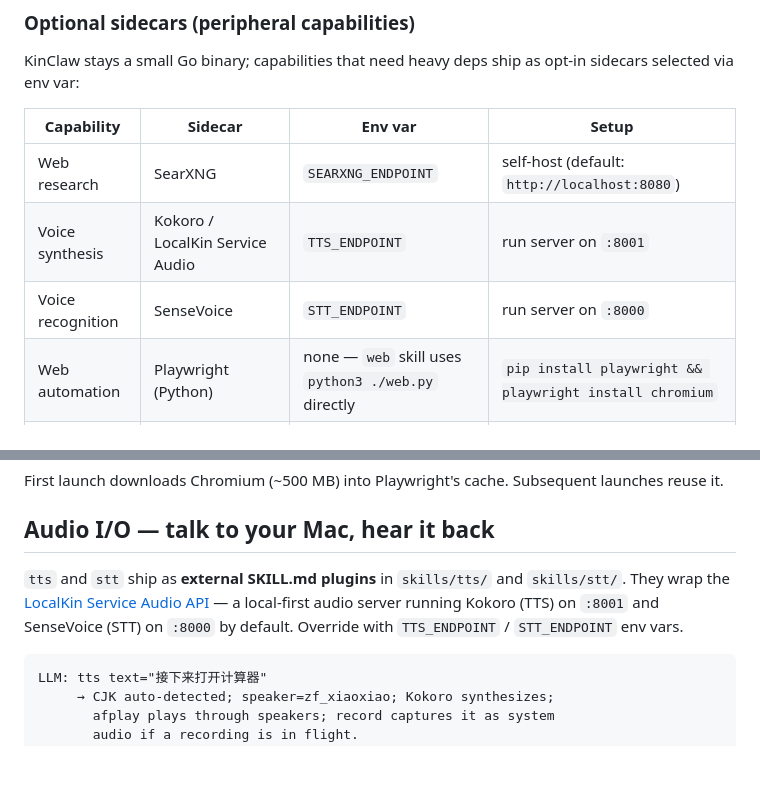
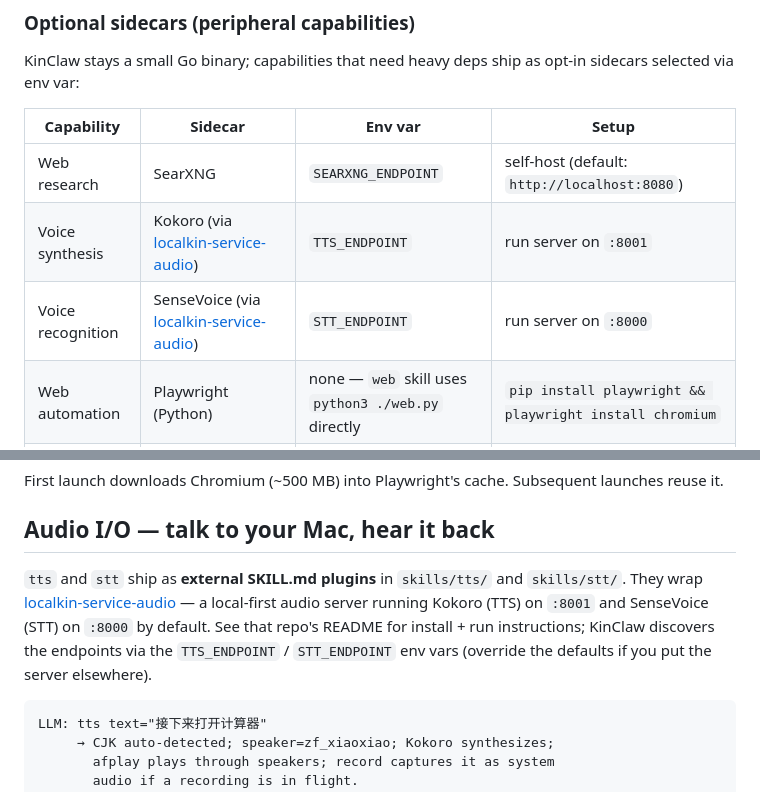
Before and after one commit to LocalKinAI/kinclaw, a Markdown page: README.md, 2 parts joined by grey strips. Rendered like a GitHub page; blank space fills up the shorter version.

Commit message:
docs: link tts/stt sidecar to localkin-service-audio repo
Two README references pointed at incomplete URLs:
  - Sidecars table: "Kokoro / LocalKin Service Audio" with no link
  - Audio I/O section: [LocalKin Service Audio API](https://github.com/LocalKinAI/)
    (incomplete — landed on the org page, not the repo)

Both now link to the actual repo:
  https://github.com/LocalKinAI/localkin-service-audio

The Audio I/O paragraph also adds an explicit pointer to that repo's
README for install + run instructions, since that's where the Kokoro +
SenseVoice setup lives.

Co-Authored-By: Claude Opus 4.7 (1M context) <noreply@anthropic.com>

````diff
--- a/README.md
+++ b/README.md
@@ -74,8 +74,8 @@ ship as opt-in sidecars selected via env var:
 | Capability | Sidecar | Env var | Setup |
 |---|---|---|---|
 | Web research | SearXNG | `SEARXNG_ENDPOINT` | self-host (default: `http://localhost:8080`) |
-| Voice synthesis | Kokoro / LocalKin Service Audio | `TTS_ENDPOINT` | run server on `:8001` |
-| Voice recognition | SenseVoice | `STT_ENDPOINT` | run server on `:8000` |
+| Voice synthesis | Kokoro (via [localkin-service-audio](https://github.com/LocalKinAI/localkin-service-audio)) | `TTS_ENDPOINT` | run server on `:8001` |
+| Voice recognition | SenseVoice (via [localkin-service-audio](https://github.com/LocalKinAI/localkin-service-audio)) | `STT_ENDPOINT` | run server on `:8000` |
 | Web automation | Playwright (Python) | none — `web` skill uses `python3 ./web.py` directly | `pip install playwright && playwright install chromium` |
 | Real-time GPS | corelocationcli | none — `location` skill calls binary | `brew install corelocationcli` |
 
@@ -287,10 +287,12 @@ Subsequent launches reuse it.
 ## Audio I/O — talk to your Mac, hear it back
 
 `tts` and `stt` ship as **external SKILL.md plugins** in `skills/tts/`
-and `skills/stt/`. They wrap the [LocalKin Service Audio API](https://github.com/LocalKinAI/) — a local-first
-audio server running Kokoro (TTS) on `:8001` and SenseVoice (STT) on
-`:8000` by default. Override with `TTS_ENDPOINT` / `STT_ENDPOINT` env
-vars.
+and `skills/stt/`. They wrap [localkin-service-audio](https://github.com/LocalKinAI/localkin-service-audio)
+— a local-first audio server running Kokoro (TTS) on `:8001` and
+SenseVoice (STT) on `:8000` by default. See that repo's README for
+install + run instructions; KinClaw discovers the endpoints via the
+`TTS_ENDPOINT` / `STT_ENDPOINT` env vars (override the defaults if
+you put the server elsewhere).
 
 ```
 LLM: tts text="接下来打开计算器"
````
